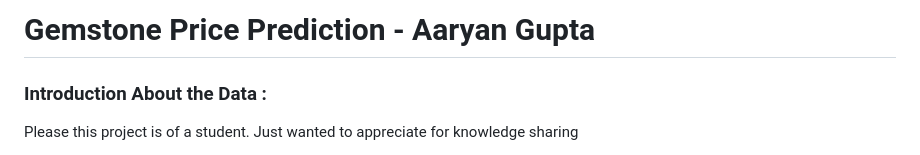
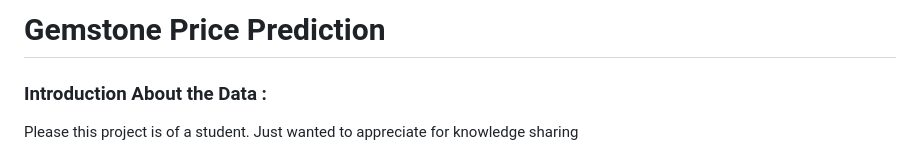
Before and after one commit to aaryangupta13/Gemstone_Prediction, a Markdown page: README.md, the part around the change. Rendered like a GitHub page.

```diff
--- a/README.md
+++ b/README.md
@@ -1,4 +1,4 @@
-# Gemstone Price Prediction - Aaryan Gupta
+# Gemstone Price Prediction
 
 ### Introduction About the Data :
 
```
